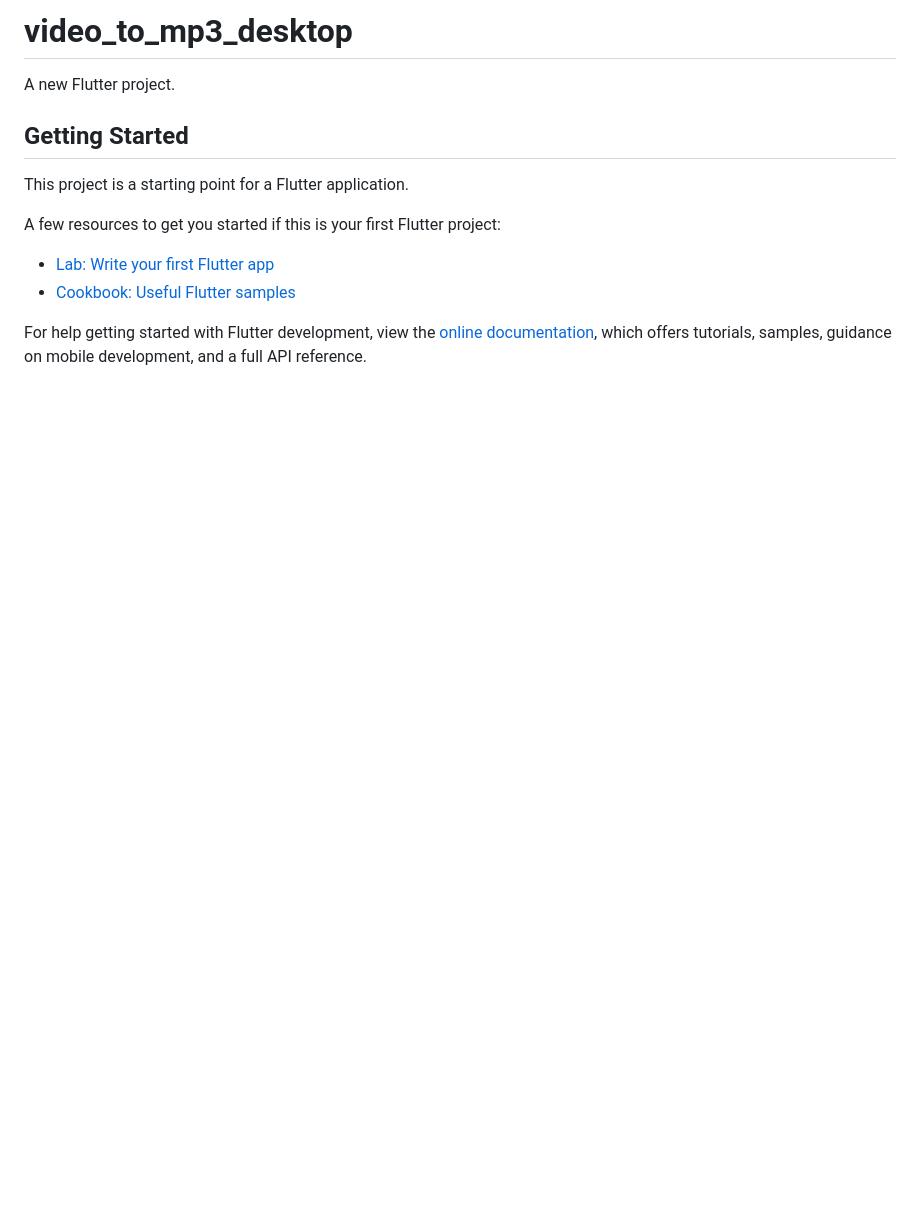
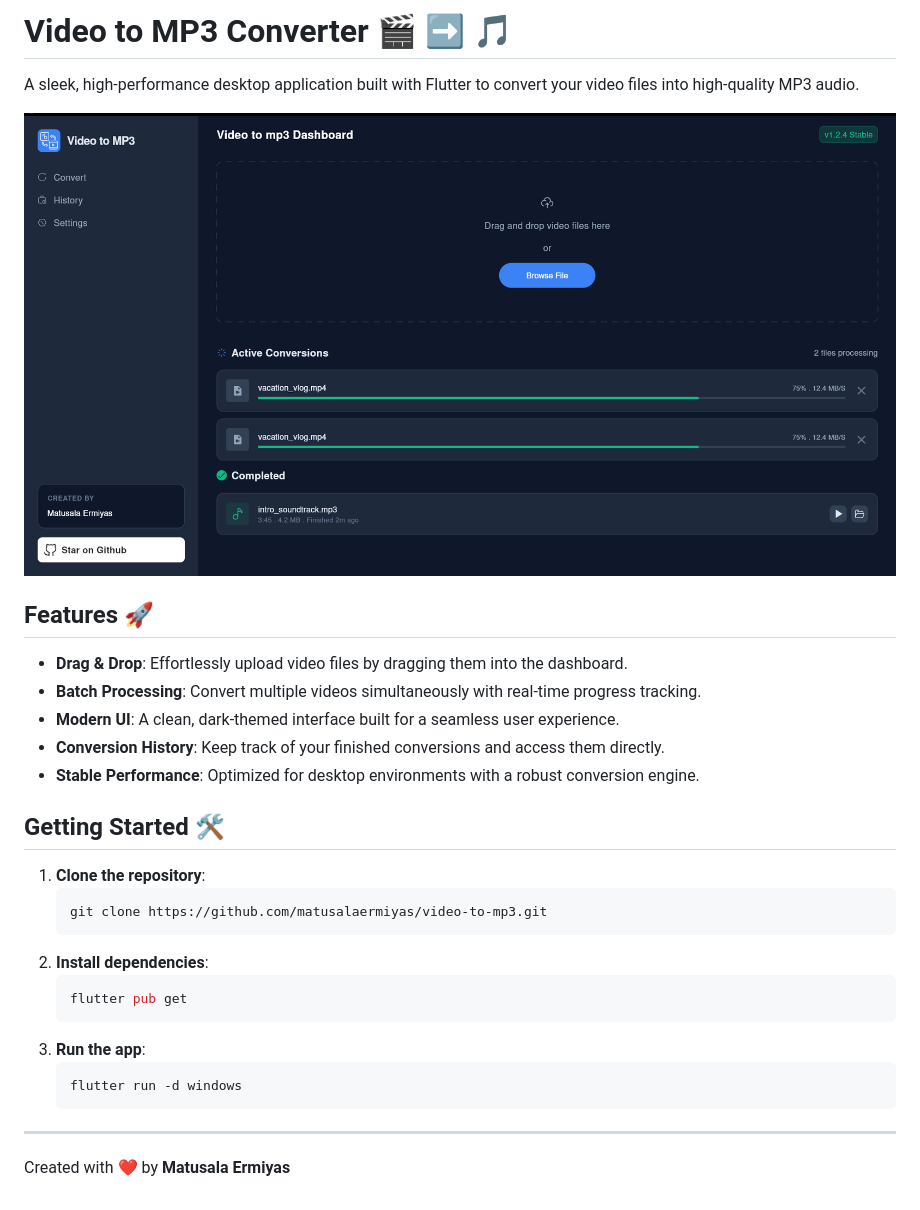
Before and after one commit to 969Corp/video-to-mp3, a Markdown page: README.md, the part around the change. Rendered like a GitHub page; pictures changed too: video-to-mp3.PNG (added); blank space fills up the shorter version.

Commit message:
chore: update README

````diff
--- a/README.md
+++ b/README.md
@@ -1,16 +1,32 @@
-# video_to_mp3_desktop
+# Video to MP3 Converter 🎬 ➡️ 🎵
 
-A new Flutter project.
+A sleek, high-performance desktop application built with Flutter to convert your video files into high-quality MP3 audio.
 
-## Getting Started
+![Video to MP3 Converter Dashboard](./video-to-mp3.PNG)
 
-This project is a starting point for a Flutter application.
+## Features 🚀
 
-A few resources to get you started if this is your first Flutter project:
+- **Drag & Drop**: Effortlessly upload video files by dragging them into the dashboard.
+- **Batch Processing**: Convert multiple videos simultaneously with real-time progress tracking.
+- **Modern UI**: A clean, dark-themed interface built for a seamless user experience.
+- **Conversion History**: Keep track of your finished conversions and access them directly.
+- **Stable Performance**: Optimized for desktop environments with a robust conversion engine.
 
-- [Lab: Write your first Flutter app](https://docs.flutter.dev/get-started/codelab)
-- [Cookbook: Useful Flutter samples](https://docs.flutter.dev/cookbook)
+## Getting Started 🛠️
 
-For help getting started with Flutter development, view the
-[online documentation](https://docs.flutter.dev/), which offers tutorials,
-samples, guidance on mobile development, and a full API reference.
+1. **Clone the repository**:
+   ```bash
+   git clone https://github.com/matusalaermiyas/video-to-mp3.git
+   ```
+2. **Install dependencies**:
+   ```bash
+   flutter pub get
+   ```
+3. **Run the app**:
+   ```bash
+   flutter run -d windows
+   ```
+
+---
+
+Created with ❤️ by **Matusala Ermiyas**
````
